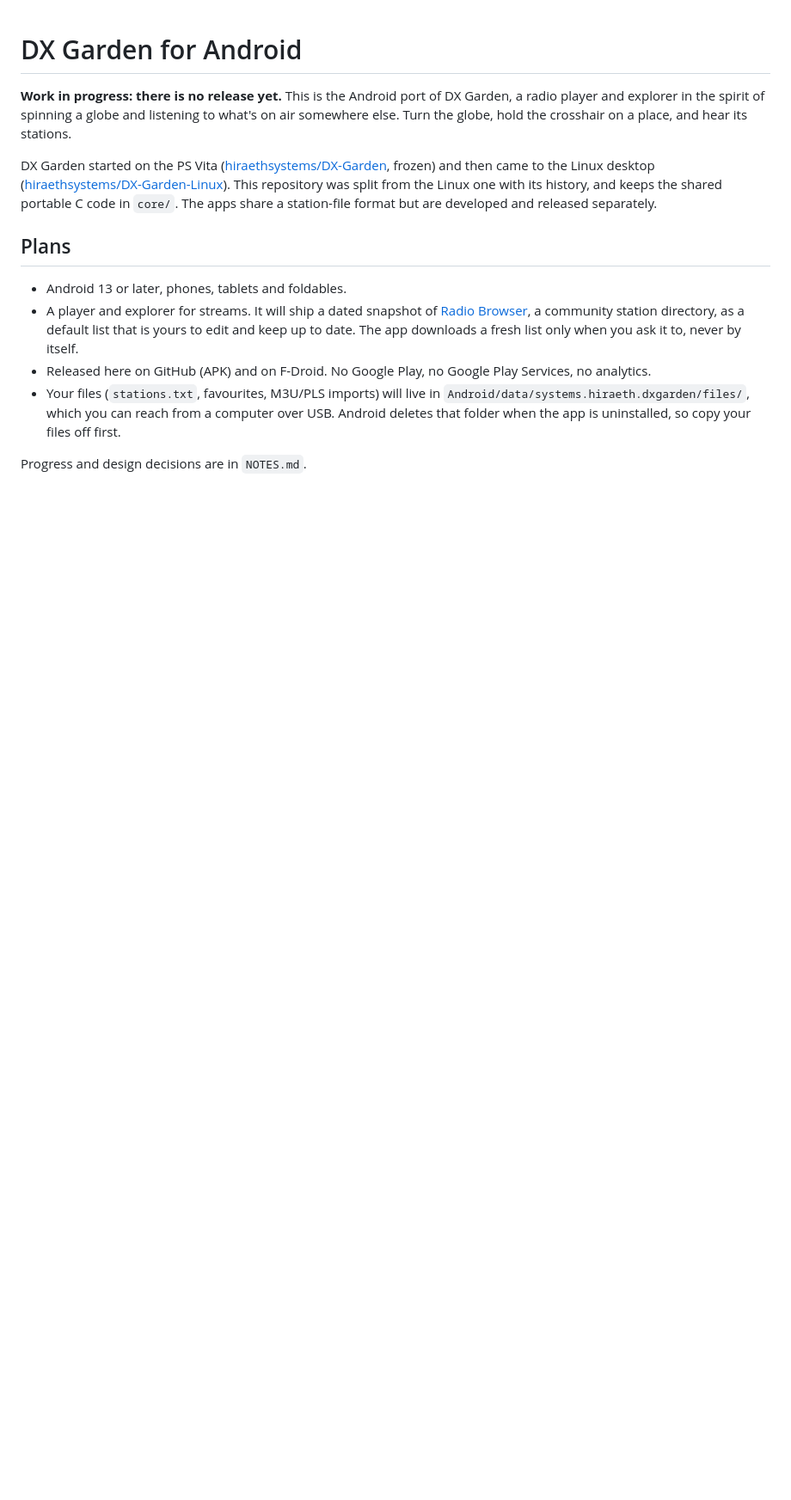
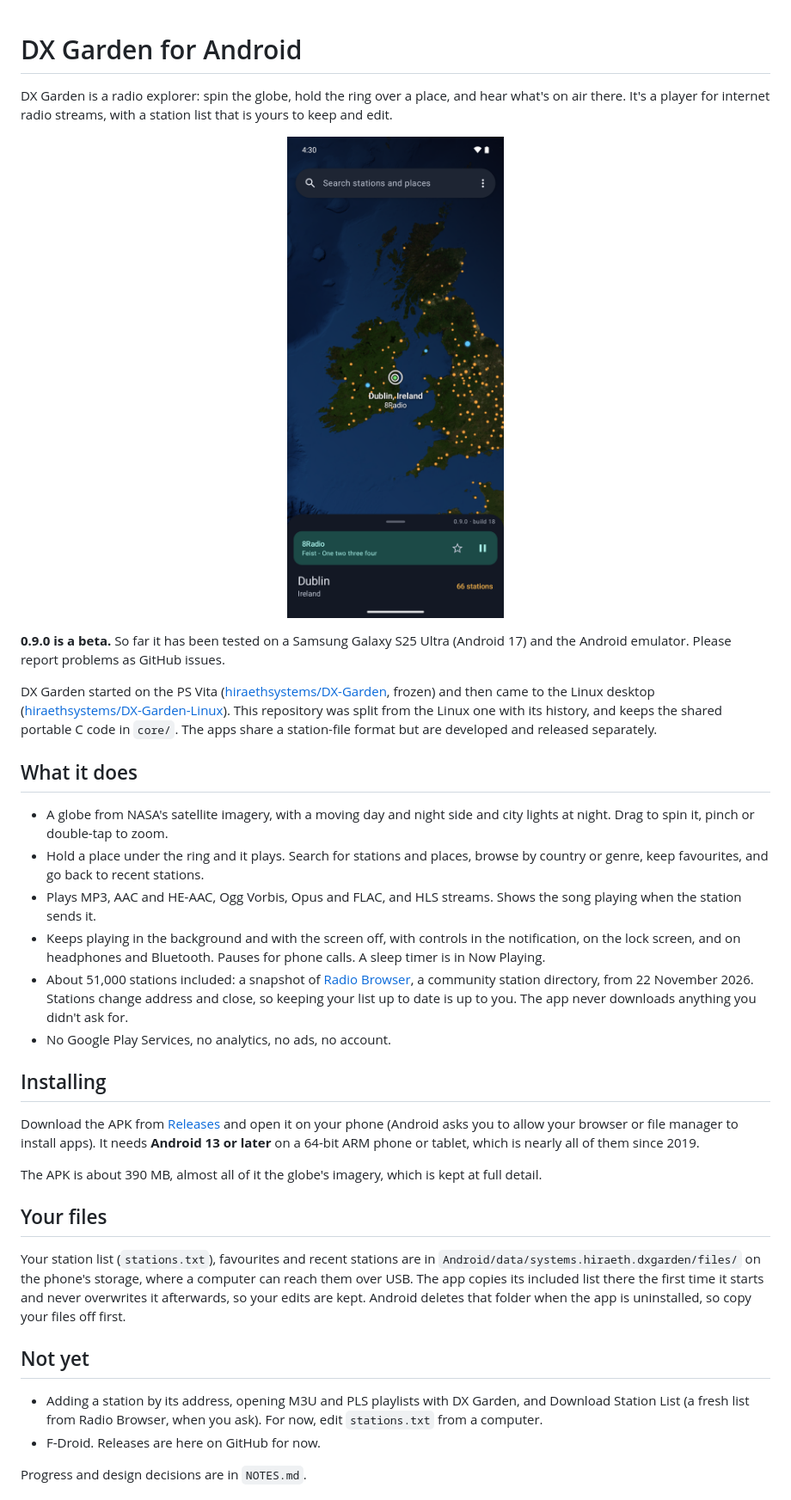
Before and after one commit to hiraethsystems/Enso-Radio, a Markdown page: README.md, the part around one of its changes. Shown at 86% size. GitHub-like rendering; pictures changed too: docs/screenshot-android.png (added); blank space fills up the shorter version.

Commit message:
Release prep: README with screenshot, release signing from a key outside the repo
Co-Authored-By: Claude Opus 5.5 <noreply@anthropic.com>

```diff
--- a/README.md
+++ b/README.md
@@ -1,9 +1,16 @@
 # DX Garden for Android
 
-**Work in progress: there is no release yet.** This is the Android port of
-DX Garden, a radio player and explorer in the spirit of spinning a globe and
-listening to what's on air somewhere else. Turn the globe, hold the
-crosshair on a place, and hear its stations.
+DX Garden is a radio explorer: spin the globe, hold the ring over a place,
+and hear what's on air there. It's a player for internet radio streams, with
+a station list that is yours to keep and edit.
+
+<p align="center"><img src="docs/screenshot-android.png" width="300"
+alt="DX Garden on a phone: a satellite view of Ireland and Britain dotted with
+stations, the ring over Dublin playing 8Radio, and the mini player below"></p>
+
+**0.9.0 is a beta.** So far it has been tested on a Samsung Galaxy S25 Ultra
+(Android 17) and the Android emulator. Please report problems as GitHub
+issues.
 
 DX Garden started on the PS Vita
 ([hiraethsystems/DX-Garden](https://github.com/hiraethsystems/DX-Garden),
@@ -13,18 +20,49 @@ This repository was split from the Linux one with its history, and keeps the
 shared portable C code in `core/`. The apps share a station-file format but
 are developed and released separately.
 
-## Plans
+## What it does
 
-- Android 13 or later, phones, tablets and foldables.
-- A player and explorer for streams. It will ship a dated snapshot of
+- A globe from NASA's satellite imagery, with a moving day and night side and
+  city lights at night. Drag to spin it, pinch or double-tap to zoom.
+- Hold a place under the ring and it plays. Search for stations and places,
+  browse by country or genre, keep favourites, and go back to recent
+  stations.
+- Plays MP3, AAC and HE-AAC, Ogg Vorbis, Opus and FLAC, and HLS streams.
+  Shows the song playing when the station sends it.
+- Keeps playing in the background and with the screen off, with controls in
+  the notification, on the lock screen, and on headphones and Bluetooth.
+  Pauses for phone calls. A sleep timer is in Now Playing.
+- About 51,000 stations included: a snapshot of
   [Radio Browser](https://www.radio-browser.info), a community station
-  directory, as a default list that is yours to edit and keep up to date.
-  The app downloads a fresh list only when you ask it to, never by itself.
-- Released here on GitHub (APK) and on F-Droid. No Google Play, no Google
-  Play Services, no analytics.
-- Your files (`stations.txt`, favourites, M3U/PLS imports) will live in
-  `Android/data/systems.hiraeth.dxgarden/files/`, which you can reach from a
-  computer over USB. Android deletes that folder when the app is
-  uninstalled, so copy your files off first.
+  directory, from 22 November 2026. Stations change address and close, so
+  keeping your list up to date is up to you. The app never downloads
+  anything you didn't ask for.
+- No Google Play Services, no analytics, no ads, no account.
+
+## Installing
+
+Download the APK from [Releases](https://github.com/hiraethsystems/DX-Garden-Android/releases)
+and open it on your phone (Android asks you to allow your browser or file
+manager to install apps). It needs **Android 13 or later** on a 64-bit ARM
+phone or tablet, which is nearly all of them since 2019.
+
+The APK is about 390 MB, almost all of it the globe's imagery, which is kept
+at full detail.
+
+## Your files
+
+Your station list (`stations.txt`), favourites and recent stations are in
+`Android/data/systems.hiraeth.dxgarden/files/` on the phone's storage, where
+a computer can reach them over USB. The app copies its included list there
+the first time it starts and never overwrites it afterwards, so your edits
+are kept. Android deletes that folder when the app is uninstalled, so copy
+your files off first.
+
+## Not yet
+
+- Adding a station by its address, opening M3U and PLS playlists with DX
+  Garden, and Download Station List (a fresh list from Radio Browser, when
+  you ask). For now, edit `stations.txt` from a computer.
+- F-Droid. Releases are here on GitHub for now.
 
 Progress and design decisions are in `NOTES.md`.
```
Also changed, not shown: other parts of README.md (+11 -0 lines), 2 other files.
